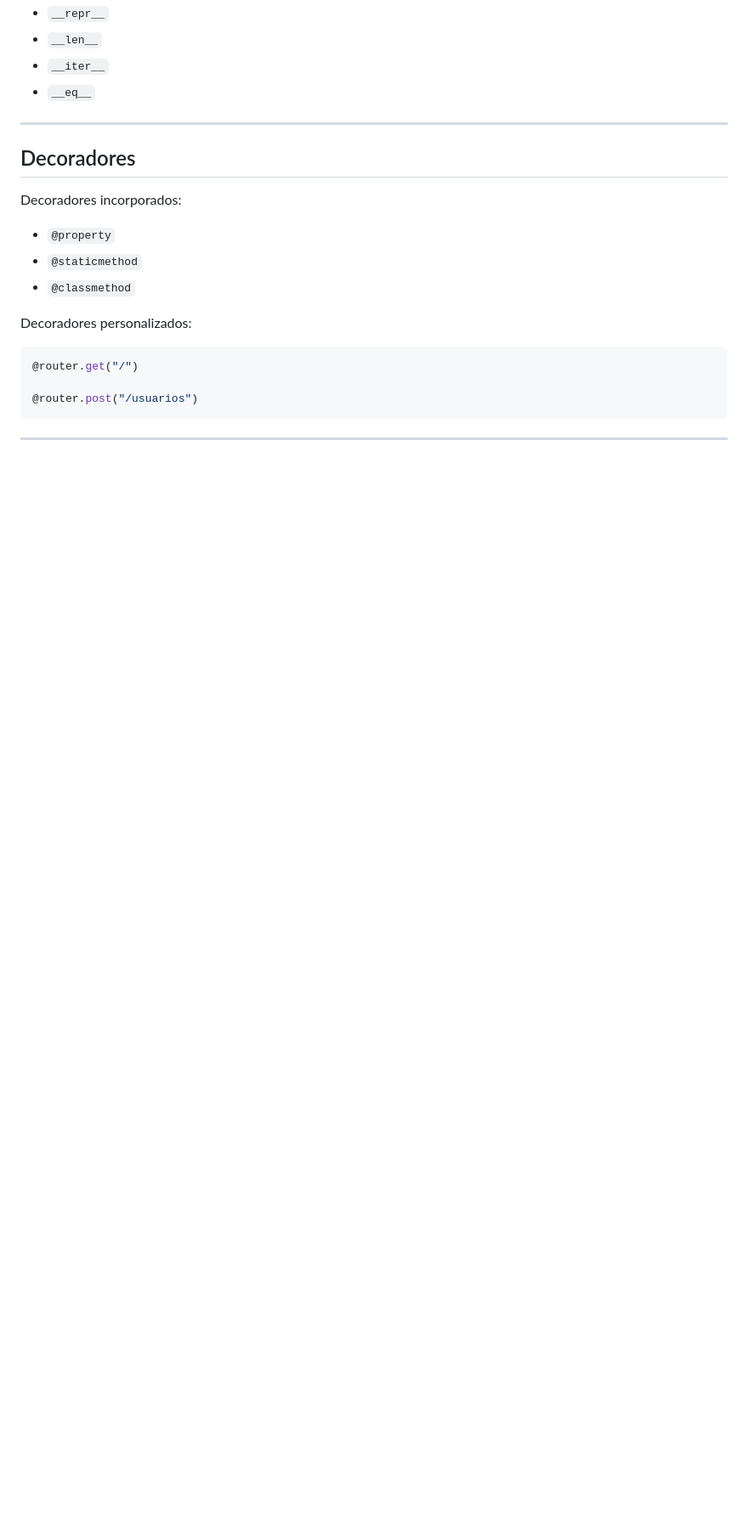
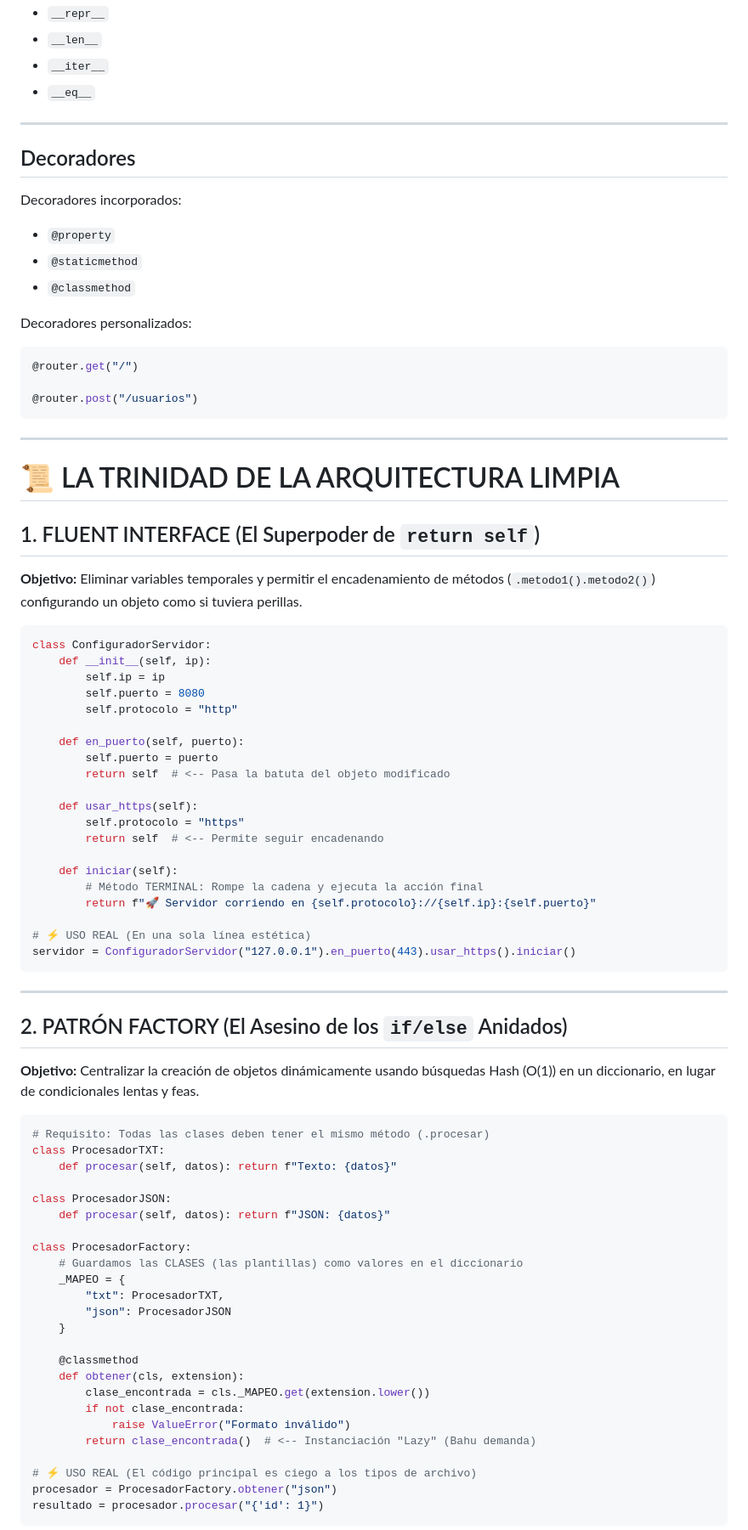
Before and after one commit to JPujols54/framework, a Markdown page: README.md, the part around one of its changes. Shown at 85% size. Drawn GitHub-style; blank space fills up the shorter version.

````diff
--- a/README.md
+++ b/README.md
@@ -191,3 +191,64 @@ Decoradores personalizados:
 ```
 
 ---
+
+# 📜 LA TRINIDAD DE LA ARQUITECTURA LIMPIA
+
+## 1. FLUENT INTERFACE (El Superpoder de `return self`)
+**Objetivo:** Eliminar variables temporales y permitir el encadenamiento de métodos (`.metodo1().metodo2()`) configurando un objeto como si tuviera perillas.
+
+```python
+class ConfiguradorServidor:
+    def __init__(self, ip):
+        self.ip = ip
+        self.puerto = 8080
+        self.protocolo = "http"
+
+    def en_puerto(self, puerto):
+        self.puerto = puerto
+        return self  # <-- Pasa la batuta del objeto modificado
+
+    def usar_https(self):
+        self.protocolo = "https"
+        return self  # <-- Permite seguir encadenando
+
+    def iniciar(self):
+        # Método TERMINAL: Rompe la cadena y ejecuta la acción final
+        return f"🚀 Servidor corriendo en {self.protocolo}://{self.ip}:{self.puerto}"
+
+# ⚡ USO REAL (En una sola línea estética)
+servidor = ConfiguradorServidor("127.0.0.1").en_puerto(443).usar_https().iniciar()
+```
+
+---
+
+## 2. PATRÓN FACTORY (El Asesino de los `if/else` Anidados)
+**Objetivo:** Centralizar la creación de objetos dinámicamente usando búsquedas Hash (O(1)) en un diccionario, en lugar de condicionales lentas y feas.
+
+```python
+# Requisito: Todas las clases deben tener el mismo método (.procesar)
+class ProcesadorTXT:
+    def procesar(self, datos): return f"Texto: {datos}"
+
+class ProcesadorJSON:
+    def procesar(self, datos): return f"JSON: {datos}"
+
+class ProcesadorFactory:
+    # Guardamos las CLASES (las plantillas) como valores en el diccionario
+    _MAPEO = {
+        "txt": ProcesadorTXT,
+        "json": ProcesadorJSON
+    }
+
+    @classmethod
+    def obtener(cls, extension):
+        clase_encontrada = cls._MAPEO.get(extension.lower())
+        if not clase_encontrada:
+            raise ValueError("Formato inválido")
+        return clase_encontrada()  # <-- Instanciación "Lazy" (Bahu demanda)
+
+# ⚡ USO REAL (El código principal es ciego a los tipos de archivo)
+procesador = ProcesadorFactory.obtener("json")
+resultado = procesador.procesar("{'id': 1}")
+```
+
````
Also changed, not shown: other parts of README.md (+28 -0 lines).
